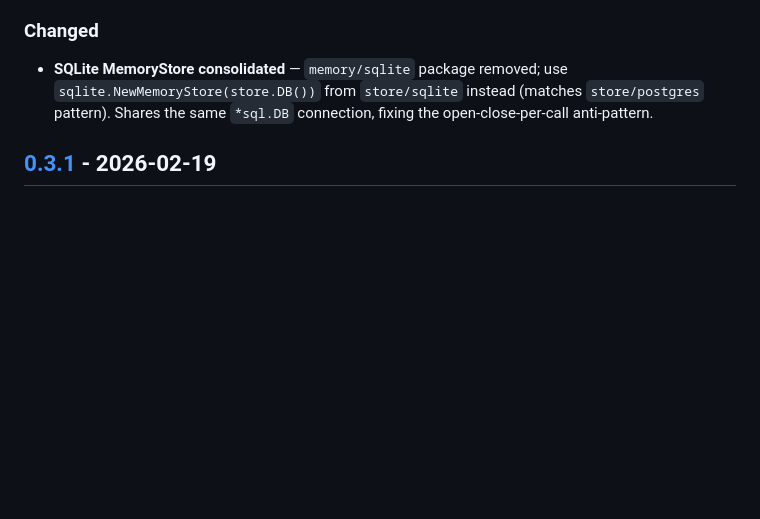
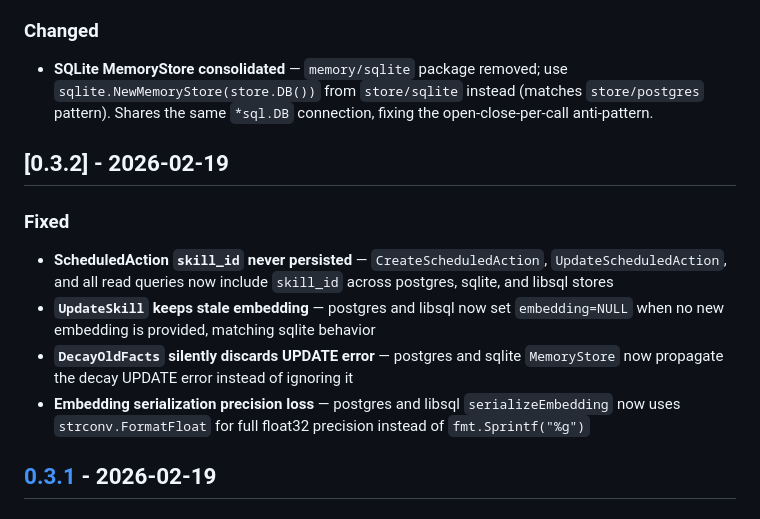
Before and after one commit to nevindra/oasis, a Markdown page: CHANGELOG.md, the part around the change. Rendered like a GitHub page; blank space fills up the shorter version.

Commit message:
chore: update CHANGELOG for v0.3.2
Co-Authored-By: Claude Opus 4.6 <noreply@anthropic.com>

```diff
--- a/CHANGELOG.md
+++ b/CHANGELOG.md
@@ -17,6 +17,15 @@ Format based on [Keep a Changelog](https://keepachangelog.com/), adhering to [Se
 ### Changed
 
 - **SQLite MemoryStore consolidated** — `memory/sqlite` package removed; use `sqlite.NewMemoryStore(store.DB())` from `store/sqlite` instead (matches `store/postgres` pattern). Shares the same `*sql.DB` connection, fixing the open-close-per-call anti-pattern.
+
+## [0.3.2] - 2026-02-19
+
+### Fixed
+
+- **ScheduledAction `skill_id` never persisted** — `CreateScheduledAction`, `UpdateScheduledAction`, and all read queries now include `skill_id` across postgres, sqlite, and libsql stores
+- **`UpdateSkill` keeps stale embedding** — postgres and libsql now set `embedding=NULL` when no new embedding is provided, matching sqlite behavior
+- **`DecayOldFacts` silently discards UPDATE error** — postgres and sqlite `MemoryStore` now propagate the decay UPDATE error instead of ignoring it
+- **Embedding serialization precision loss** — postgres and libsql `serializeEmbedding` now uses `strconv.FormatFloat` for full float32 precision instead of `fmt.Sprintf("%g")`
 
 ## [0.3.1] - 2026-02-19
 
```
